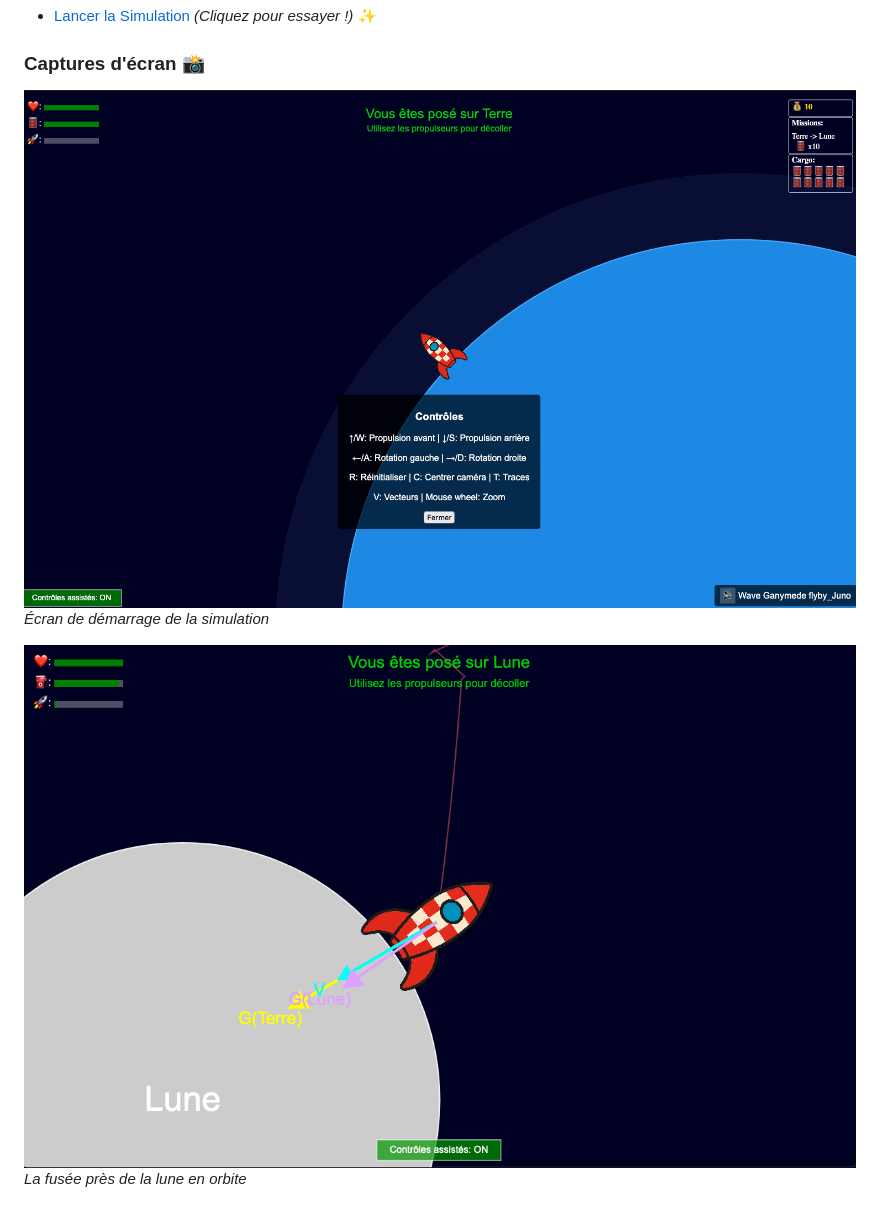
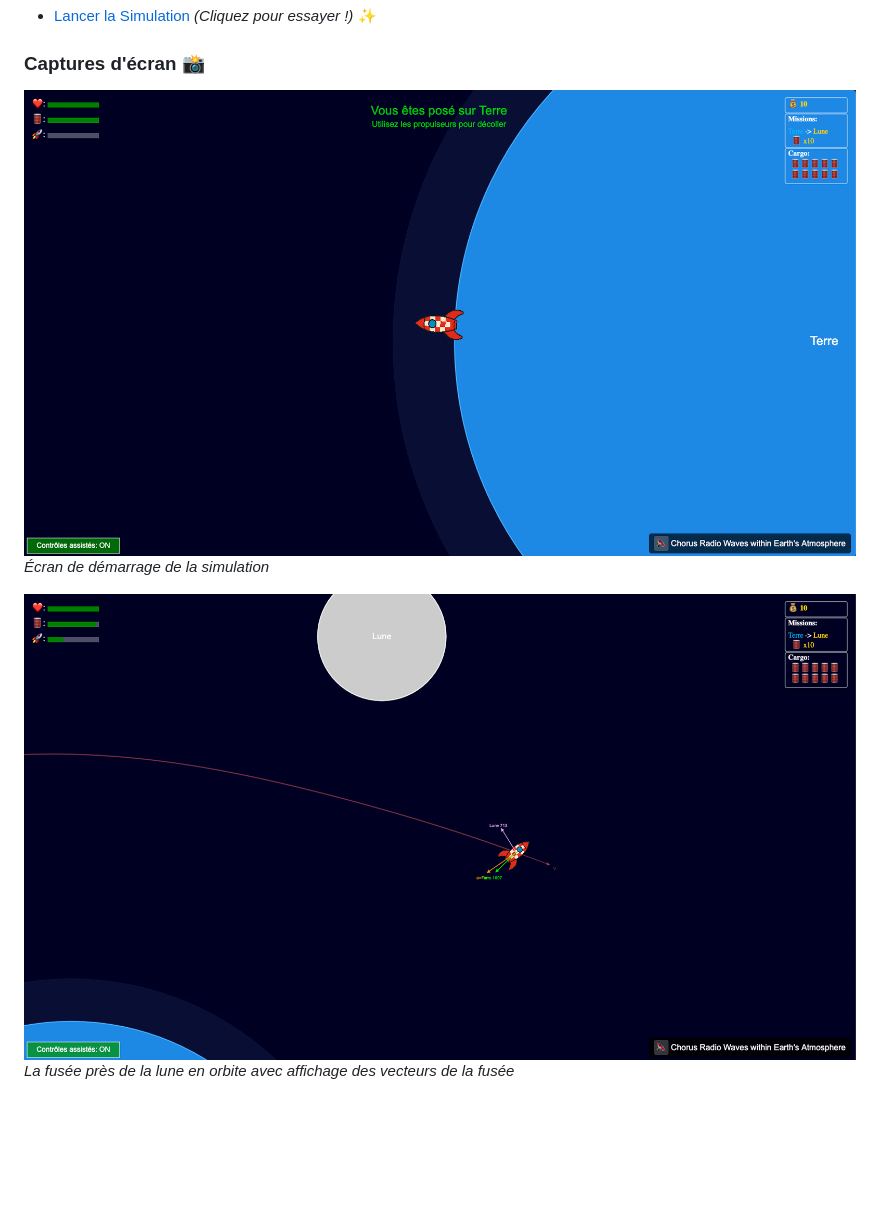
Before and after one commit to habib256/pocketcosmos, a Markdown page: README.md, the part around the change printed below. Rendered like a GitHub page; pictures changed too: assets/screenshots/Lune.png, assets/screenshots/Startup.png; blank space fills up the shorter version.

```diff
--- a/README.md
+++ b/README.md
@@ -15,7 +15,7 @@ Prenez les commandes ! Ce projet vous permet de piloter une fusée dans un mini-
 *Écran de démarrage de la simulation*
 
 ![Simulation lunaire](assets/screenshots/Lune.png)
-*La fusée près de la lune en orbite*
+*La fusée près de la lune en orbite avec affichage des vecteurs de la fusée*
 
 ![Trajectoire de la fusée](assets/screenshots/Trajectoire.png)
 *Suivi de la trajectoire*
```
Also changed, not shown: other parts of README.md (+3 -0 lines), assets/screenshots/Equipotentielle.png (added), 3 other files.
